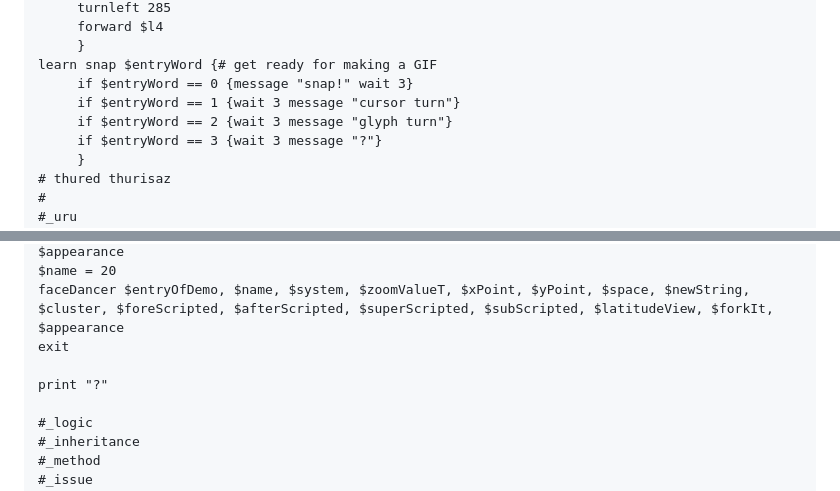
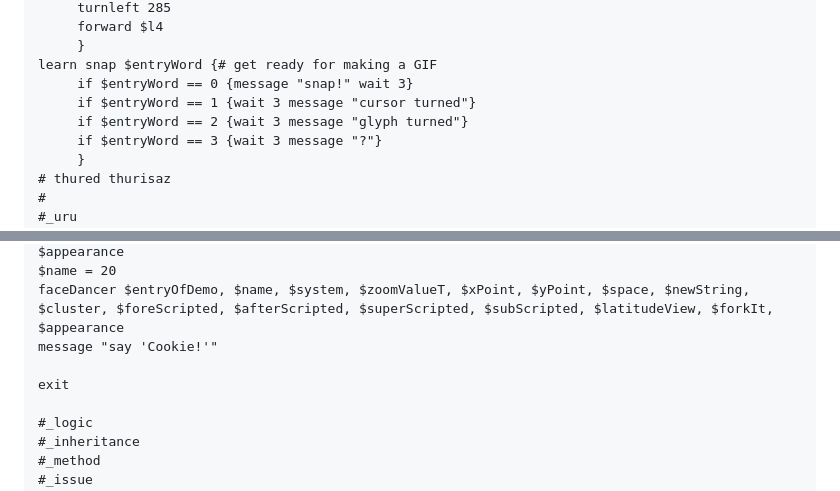
Before and after one commit to irulanCorrino/treefingers, a Markdown page: source/diff-sugar/README.md, 2 parts joined by grey strips. GitHub-like rendering.

```diff
--- a/source/diff-sugar/README.md
+++ b/source/diff-sugar/README.md
@@ -485,8 +485,8 @@ learn thured $zoomValue {
      }
 learn snap $entryWord {# get ready for making a GIF
      if $entryWord == 0 {message "snap!" wait 3}
-     if $entryWord == 1 {wait 3 message "cursor turn"}
-     if $entryWord == 2 {wait 3 message "glyph turn"}
+     if $entryWord == 1 {wait 3 message "cursor turned"}
+     if $entryWord == 2 {wait 3 message "glyph turned"}
      if $entryWord == 3 {wait 3 message "?"}
      }
 # thured thurisaz
@@ -1599,9 +1651,9 @@ $name = 16
 faceDancer $entryOfDemo, $name, $system, $zoomValueT, $xPoint, $yPoint, $space, $newString, $cluster, $foreScripted, $afterScripted, $superScripted, $subScripted, $latitudeView, $forkIt, $appearance
 $name = 20
 faceDancer $entryOfDemo, $name, $system, $zoomValueT, $xPoint, $yPoint, $space, $newString, $cluster, $foreScripted, $afterScripted, $superScripted, $subScripted, $latitudeView, $forkIt, $appearance
+message "say 'Cookie!'"
+
 exit
-
-print "?"
 
 #_logic
 #_inheritance
```
Also changed, not shown: other parts of source/diff-sugar/README.md (+54 -3 lines).
